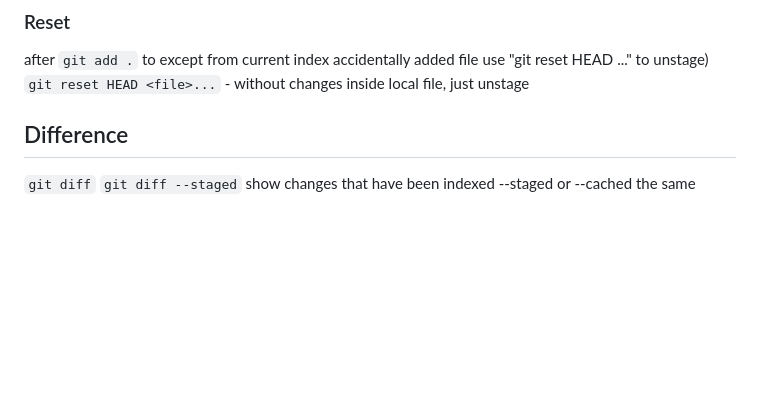
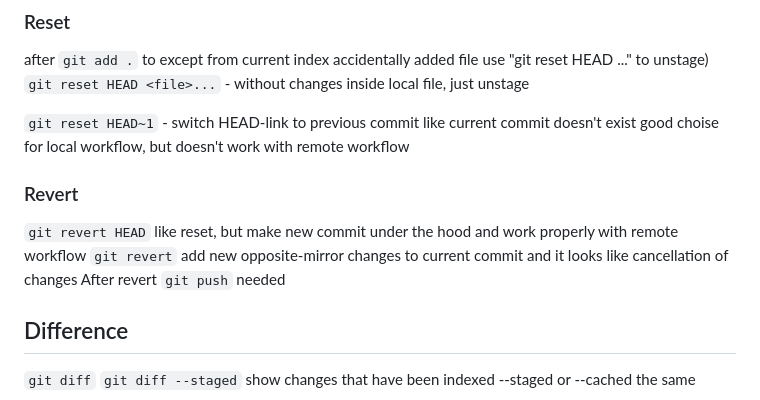
Before and after one commit to Lit-o/BASE, a Markdown page: Git.md, the part around the change printed below. GitHub-like rendering; blank space fills up the shorter version.

Commit message:
add reset and revert tips

```diff
--- a/Git.md
+++ b/Git.md
@@ -153,6 +153,14 @@ to except from current index accidentally added file
 use "git reset HEAD <file>..." to unstage)
 `git reset HEAD <file>...` - without changes inside local file, just unstage
 
+`git reset HEAD~1` - switch HEAD-link to previous commit like current commit doesn't exist
+good choise for local workflow, but doesn't work with remote workflow
+
+### Revert
+`git revert HEAD` like reset, but make new commit under the hood and work properly with remote workflow
+`git revert` add new opposite-mirror changes to current commit and it looks like cancellation of changes
+After revert `git push` needed
+
 
 
 
```
Also changed, not shown: other parts of Git.md (+0 -3 lines).
